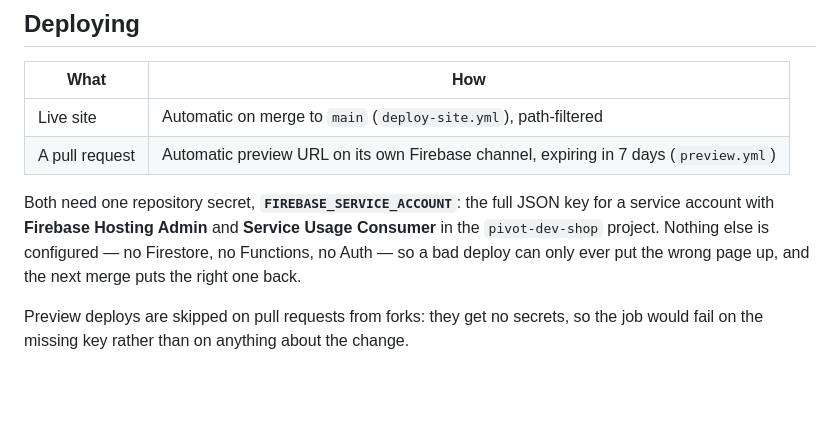
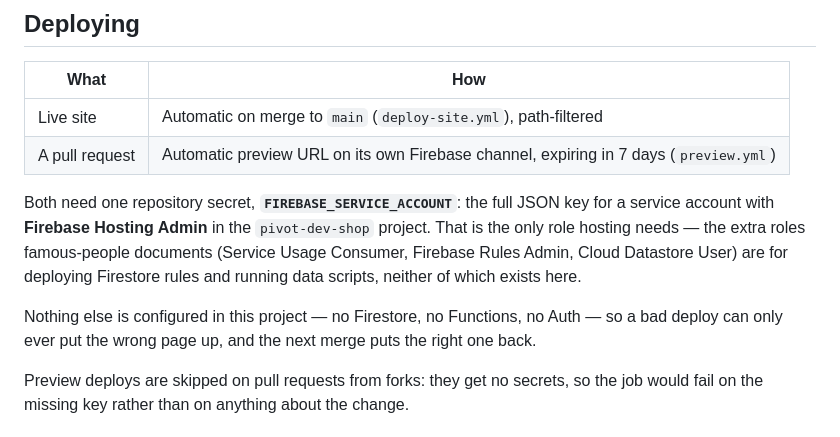
Before and after one commit to bradenturnergit/pivot-dev-shop, a Markdown page: README.md, the part around the change. Drawn GitHub-style; blank space fills up the shorter version.

Commit message:
Say only what hosting actually needs from IAM
famous-people's notes list Service Usage Consumer, Firebase Rules Admin and
Cloud Datastore User on its deploy account, and say in the same breath that
hosting worked without them — they are there for the rules deploy and the
data workflow. Neither exists in this project, so repeating that list here
would send someone granting roles nothing in this repo ever calls.

```diff
--- a/README.md
+++ b/README.md
@@ -28,10 +28,14 @@ neither. When the design system changes, re-copy them rather than editing values
 | A pull request | Automatic preview URL on its own Firebase channel, expiring in 7 days (`preview.yml`) |
 
 Both need one repository secret, **`FIREBASE_SERVICE_ACCOUNT`**: the full JSON key
-for a service account with **Firebase Hosting Admin** and **Service Usage Consumer**
-in the `pivot-dev-shop` project. Nothing else is configured — no Firestore, no
-Functions, no Auth — so a bad deploy can only ever put the wrong page up, and the
-next merge puts the right one back.
+for a service account with **Firebase Hosting Admin** in the `pivot-dev-shop` project.
+That is the only role hosting needs — the extra roles famous-people documents
+(Service Usage Consumer, Firebase Rules Admin, Cloud Datastore User) are for
+deploying Firestore rules and running data scripts, neither of which exists here.
+
+Nothing else is configured in this project — no Firestore, no Functions, no Auth — so
+a bad deploy can only ever put the wrong page up, and the next merge puts the right
+one back.
 
 Preview deploys are skipped on pull requests from forks: they get no secrets, so the
 job would fail on the missing key rather than on anything about the change.
```
Also changed, not shown: CLAUDE.md (+4 -3 lines).
